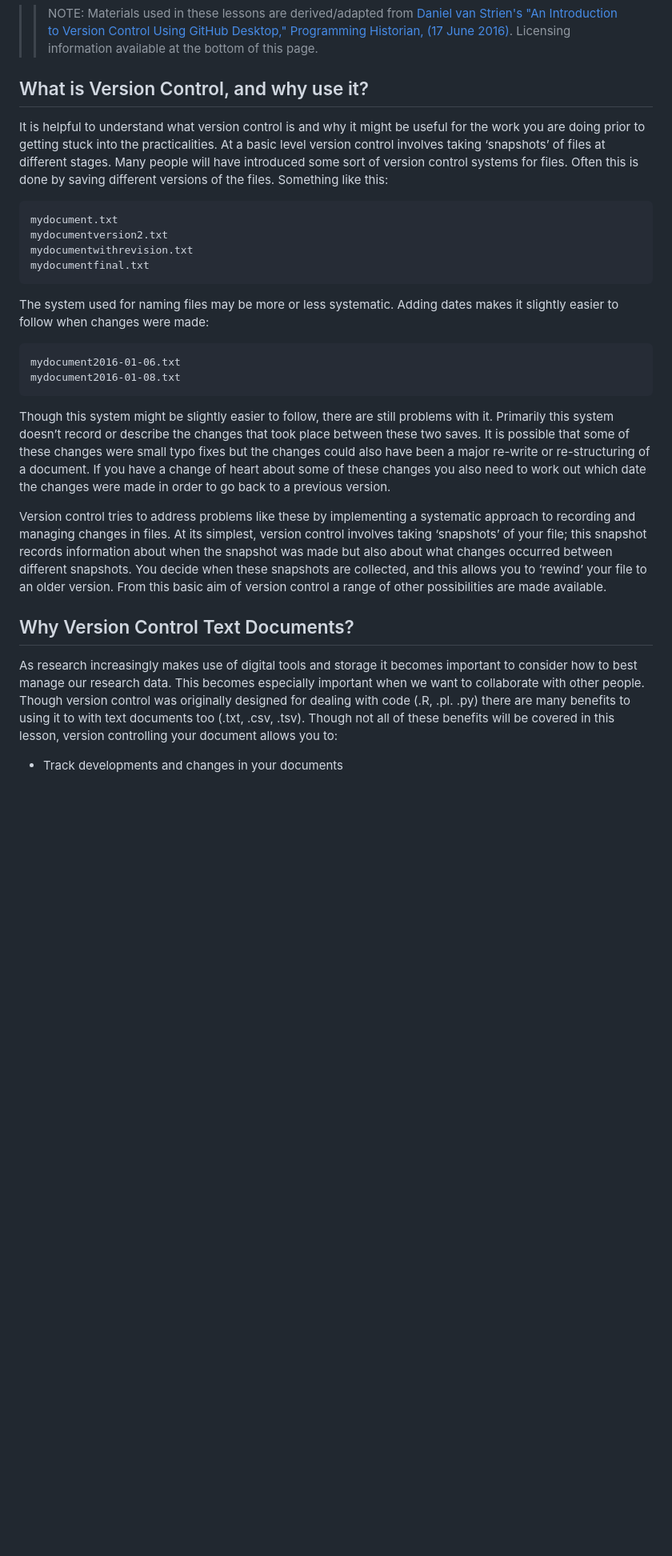
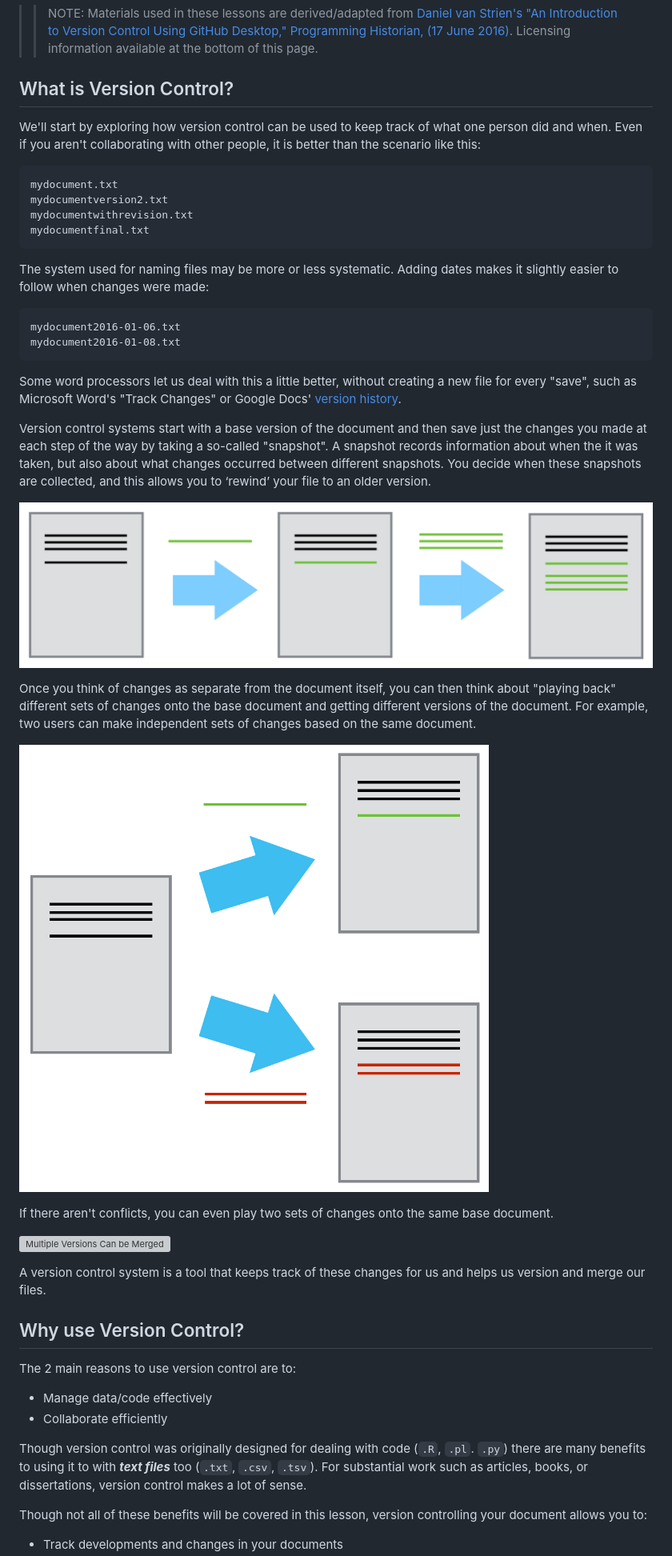
Before and after one commit to IQSS/datafest, a Markdown page: versioning/01_Intro_to_versioning.md, the part around one of its changes. Shown at 80% size. Drawn GitHub-style; pictures changed too: versioning/img/play-changes.png (added), versioning/img/versions.png (added); blank space fills up the shorter version; grey boxes are pictures that could not be loaded.

````diff
--- a/versioning/01_Intro_to_versioning.md
+++ b/versioning/01_Intro_to_versioning.md
@@ -9,9 +9,9 @@ output: html_document
 
 >> NOTE: Materials used in these lessons are derived/adapted from [Daniel van Strien's "An Introduction to Version Control Using GitHub Desktop," Programming Historian, (17 June 2016)](http://programminghistorian.org/lessons/getting-started-with-github-desktop). Licensing information available at the bottom of this page.
 
-## What is Version Control, and why use it?
+## What is Version Control?
 
-It is helpful to understand what version control is and why it might be useful for the work you are doing prior to getting stuck into the practicalities. At a basic level version control involves taking ‘snapshots’ of files at different stages. Many people will have introduced some sort of version control systems for files. Often this is done by saving different versions of the files. Something like this:
+We'll start by exploring how version control can be used to keep track of what one person did and when. Even if you aren't collaborating with other people, it is better than the scenario like this:
 
 ```
 mydocument.txt
@@ -26,12 +26,31 @@ mydocument2016-01-06.txt
 mydocument2016-01-08.txt
 ```
 
-Though this system might be slightly easier to follow, there are still problems with it. Primarily this system doesn’t record or describe the changes that took place between these two saves. It is possible that some of these changes were small typo fixes but the changes could also have been a major re-write or re-structuring of a document. If you have a change of heart about some of these changes you also need to work out which date the changes were made in order to go back to a previous version.
+Some word processors let us deal with this a little better, without creating a new file for every "save", such as Microsoft Word's "Track Changes" or Google Docs' [version history](https://support.google.com/docs/answer/190843?hl=en).
 
-Version control tries to address problems like these by implementing a systematic approach to recording and managing changes in files. At its simplest, version control involves taking ‘snapshots’ of your file; this snapshot records information about when the snapshot was made but also about what changes occurred between different snapshots. You decide when these snapshots are collected, and this allows you to ‘rewind’ your file to an older version. From this basic aim of version control a range of other possibilities are made available.
+Version control systems start with a base version of the document and then save just the changes you made at each step of the way by taking a so-called "snapshot". A snapshot records information about when the it was taken, but also about what changes occurred between different snapshots. You decide when these snapshots are collected, and this allows you to ‘rewind’ your file to an older version.
 
-## Why Version Control Text Documents?
+![Changes Are Saved Sequentially](img/play-changes.png)
 
-As research increasingly makes use of digital tools and storage it becomes important to consider how to best manage our research data. This becomes especially important when we want to collaborate with other people. Though version control was originally designed for dealing with code (.R, .pl. .py) there are many benefits to using it to with text documents too (.txt, .csv, .tsv). Though not all of these benefits will be covered in this lesson, version controlling your document allows you to:
+Once you think of changes as separate from the document itself, you can then think about "playing back" different sets of changes onto the base document and getting different versions of the document. For example, two users can make independent sets of changes based on the same document.
+
+![Different Versions Can be Saved](img/versions.png)
+
+If there aren't conflicts, you can even play two sets of changes onto the same base document.
+
+![Multiple Versions Can be Merged](img/merge_example.png)
+
+A version control system is a tool that keeps track of these changes for us and helps us version and merge our files.
+
+## Why use Version Control?
+
+The 2 main reasons to use version control are to:
+
+* Manage data/code effectively
+* Collaborate efficiently
+
+Though version control was originally designed for dealing with code (`.R`, `.pl`. `.py`) there are many benefits to using it to with ***text files*** too (`.txt`, `.csv`, `.tsv`). For substantial work such as articles, books, or dissertations, version control makes a lot of sense.
+
+Though not all of these benefits will be covered in this lesson, version controlling your document allows you to:
 
 * Track developments and changes in your documents
````
Also changed, not shown: other parts of versioning/01_Intro_to_versioning.md (+18 -15 lines), versioning/02_Github_Desktop.md (+4 -2 lines), versioning/03_Github_remote_and_conflicts.md (+6 -2 lines), versioning/versioning_with_git.md (added, +265 -0 lines), versioning/img/merged_example.png (added).
